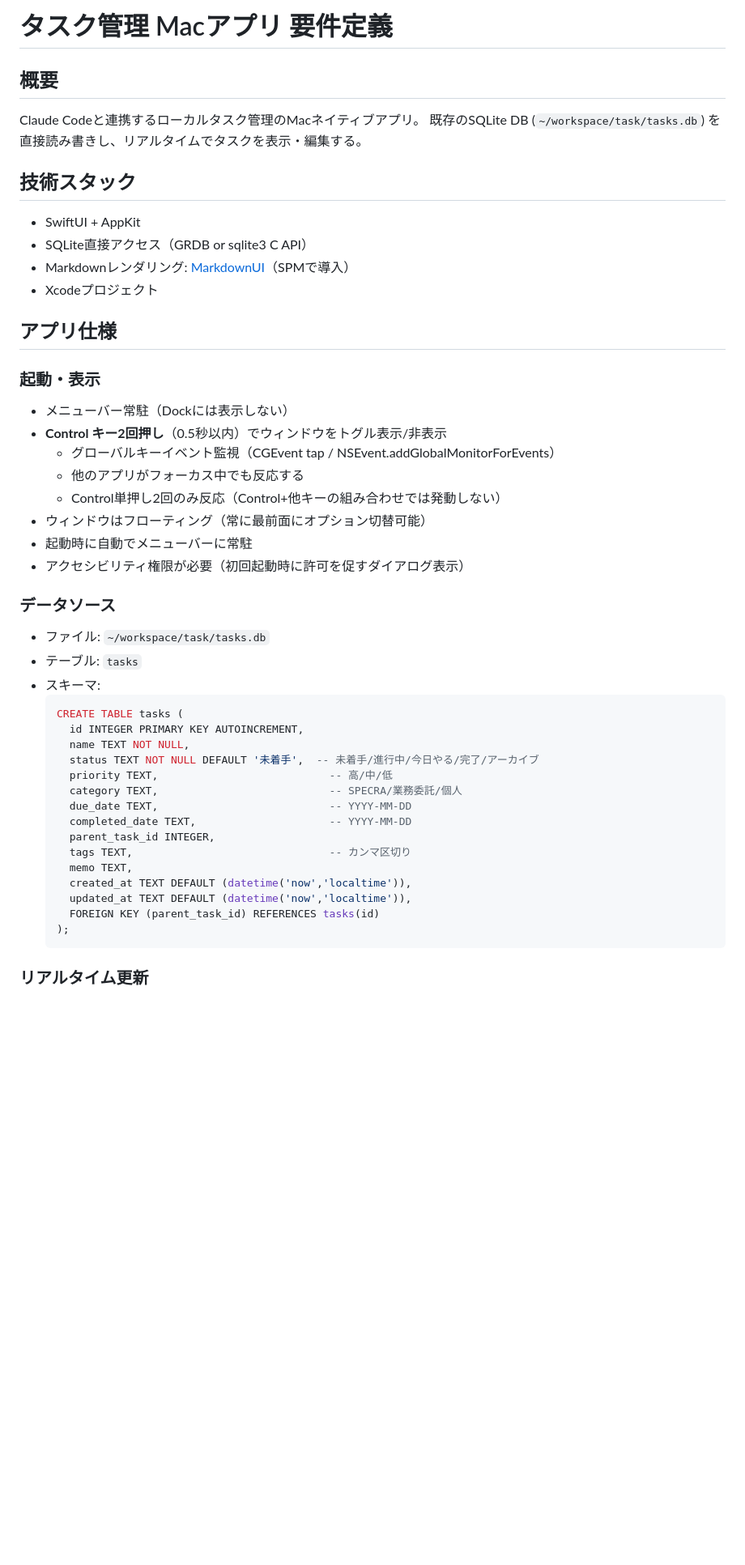
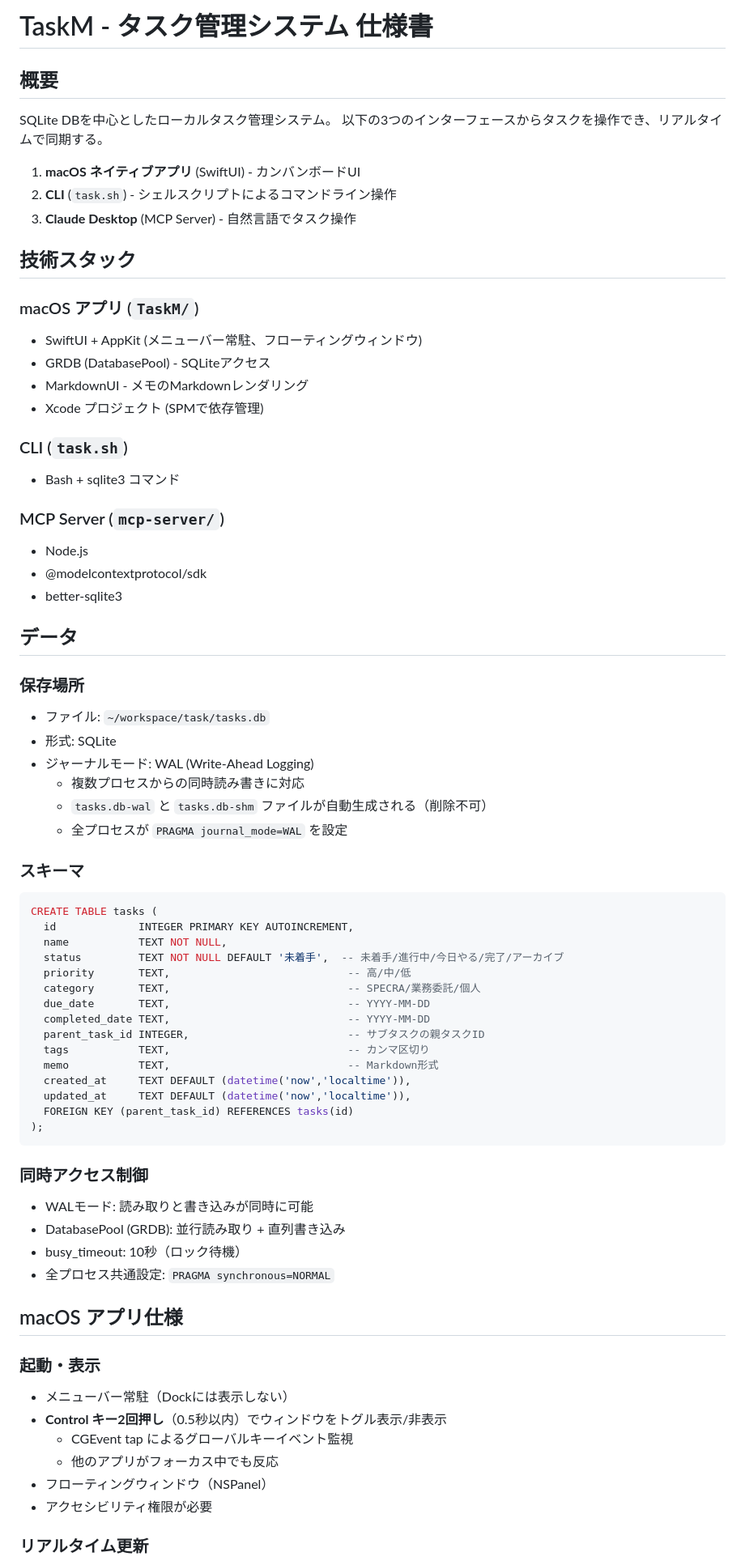
Before and after one commit to mota10025/taskm, a Markdown page: TaskApp_Requirements.md, the part around one of its changes. Shown at 81% size. Rendered like a GitHub page; blank space fills up the shorter version.

````diff
--- a/TaskApp_Requirements.md
+++ b/TaskApp_Requirements.md
@@ -1,47 +1,72 @@
-# タスク管理 Macアプリ 要件定義
+# TaskM - タスク管理システム 仕様書
 
 ## 概要
-Claude Codeと連携するローカルタスク管理のMacネイティブアプリ。
-既存のSQLite DB (`~/workspace/task/tasks.db`) を直接読み書きし、リアルタイムでタスクを表示・編集する。
+SQLite DBを中心としたローカルタスク管理システム。
+以下の3つのインターフェースからタスクを操作でき、リアルタイムで同期する。
+
+1. **macOS ネイティブアプリ** (SwiftUI) - カンバンボードUI
+2. **CLI** (`task.sh`) - シェルスクリプトによるコマンドライン操作
+3. **Claude Desktop** (MCP Server) - 自然言語でタスク操作
 
 ## 技術スタック
-- SwiftUI + AppKit
-- SQLite直接アクセス（GRDB or sqlite3 C API）
-- Markdownレンダリング: [MarkdownUI](https://github.com/gonzalezreal/swift-markdown-ui)（SPMで導入）
-- Xcodeプロジェクト
 
-## アプリ仕様
+### macOS アプリ (`TaskM/`)
+- SwiftUI + AppKit (メニューバー常駐、フローティングウィンドウ)
+- GRDB (DatabasePool) - SQLiteアクセス
+- MarkdownUI - メモのMarkdownレンダリング
+- Xcode プロジェクト (SPMで依存管理)
+
+### CLI (`task.sh`)
+- Bash + sqlite3 コマンド
+
+### MCP Server (`mcp-server/`)
+- Node.js
+- @modelcontextprotocol/sdk
+- better-sqlite3
+
+## データ
+
+### 保存場所
+- ファイル: `~/workspace/task/tasks.db`
+- 形式: SQLite
+- ジャーナルモード: WAL (Write-Ahead Logging)
+  - 複数プロセスからの同時読み書きに対応
+  - `tasks.db-wal` と `tasks.db-shm` ファイルが自動生成される（削除不可）
+  - 全プロセスが `PRAGMA journal_mode=WAL` を設定
+
+### スキーマ
+```sql
+CREATE TABLE tasks (
+  id             INTEGER PRIMARY KEY AUTOINCREMENT,
+  name           TEXT NOT NULL,
+  status         TEXT NOT NULL DEFAULT '未着手',  -- 未着手/進行中/今日やる/完了/アーカイブ
+  priority       TEXT,                            -- 高/中/低
+  category       TEXT,                            -- SPECRA/業務委託/個人
+  due_date       TEXT,                            -- YYYY-MM-DD
+  completed_date TEXT,                            -- YYYY-MM-DD
+  parent_task_id INTEGER,                         -- サブタスクの親タスクID
+  tags           TEXT,                            -- カンマ区切り
+  memo           TEXT,                            -- Markdown形式
+  created_at     TEXT DEFAULT (datetime('now','localtime')),
+  updated_at     TEXT DEFAULT (datetime('now','localtime')),
+  FOREIGN KEY (parent_task_id) REFERENCES tasks(id)
+);
+```
+
+### 同時アクセス制御
+- WALモード: 読み取りと書き込みが同時に可能
+- DatabasePool (GRDB): 並行読み取り + 直列書き込み
+- busy_timeout: 10秒（ロック待機）
+- 全プロセス共通設定: `PRAGMA synchronous=NORMAL`
+
+## macOS アプリ仕様
 
 ### 起動・表示
 - メニューバー常駐（Dockには表示しない）
 - **Control キー2回押し**（0.5秒以内）でウィンドウをトグル表示/非表示
-  - グローバルキーイベント監視（CGEvent tap / NSEvent.addGlobalMonitorForEvents）
-  - 他のアプリがフォーカス中でも反応する
-  - Control単押し2回のみ反応（Control+他キーの組み合わせでは発動しない）
-- ウィンドウはフローティング（常に最前面にオプション切替可能）
-- 起動時に自動でメニューバーに常駐
-- アクセシビリティ権限が必要（初回起動時に許可を促すダイアログ表示）
-
-### データソース
-- ファイル: `~/workspace/task/tasks.db`
-- テーブル: `tasks`
-- スキーマ:
-  ```sql
-  CREATE TABLE tasks (
-    id INTEGER PRIMARY KEY AUTOINCREMENT,
-    name TEXT NOT NULL,
-    status TEXT NOT NULL DEFAULT '未着手',  -- 未着手/進行中/今日やる/完了/アーカイブ
-    priority TEXT,                           -- 高/中/低
-    category TEXT,                           -- SPECRA/業務委託/個人
-    due_date TEXT,                           -- YYYY-MM-DD
-    completed_date TEXT,                     -- YYYY-MM-DD
-    parent_task_id INTEGER,
-    tags TEXT,                               -- カンマ区切り
-    memo TEXT,
-    created_at TEXT DEFAULT (datetime('now','localtime')),
-    updated_at TEXT DEFAULT (datetime('now','localtime')),
-    FOREIGN KEY (parent_task_id) REFERENCES tasks(id)
-  );
-  ```
+  - CGEvent tap によるグローバルキーイベント監視
+  - 他のアプリがフォーカス中でも反応
+- フローティングウィンドウ（NSPanel）
+- アクセシビリティ権限が必要
 
 ### リアルタイム更新
````
Also changed, not shown: other parts of TaskApp_Requirements.md (+77 -60 lines), README.md (added, +190 -0 lines).
